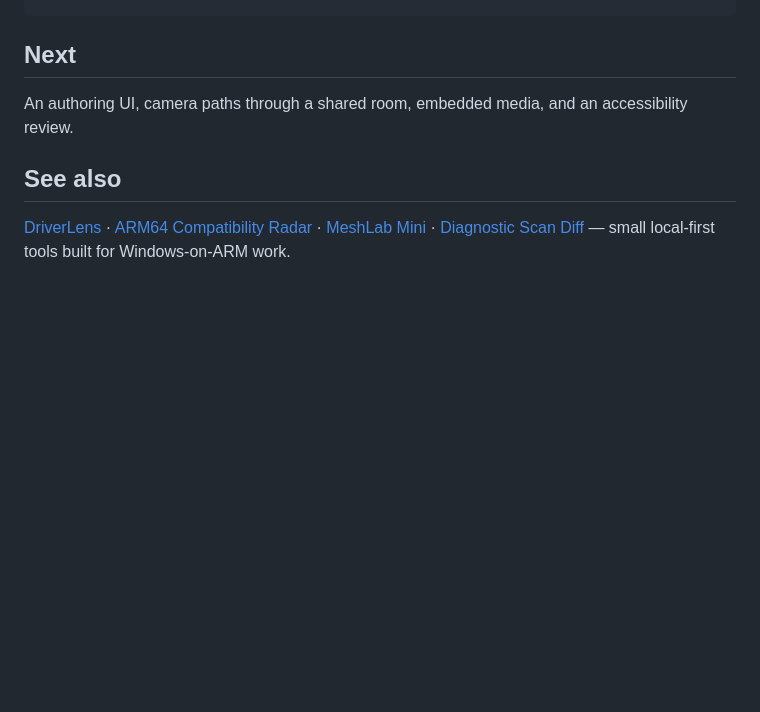
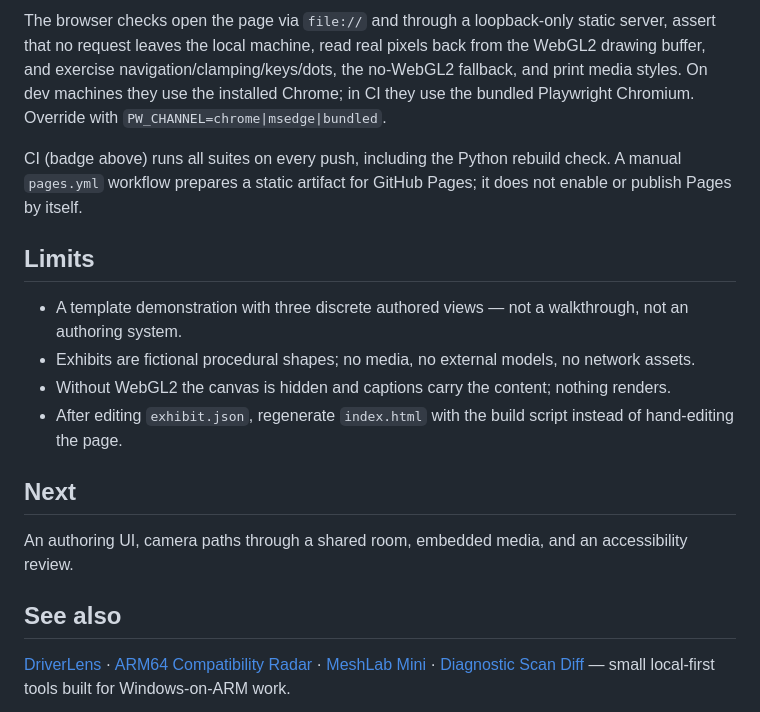
Before and after one commit to Fredy-E/Offline-Museum-Kit, a Markdown page: README.md, the part around one of its changes. GitHub-like rendering; blank space fills up the shorter version.

```diff
--- a/README.md
+++ b/README.md
@@ -34,3 +63,13 @@ node tests/exhibit.test.cjs
+The browser checks open the page via `file://` and through a loopback-only static server, assert that no request leaves the local machine, read real pixels back from the WebGL2 drawing buffer, and exercise navigation/clamping/keys/dots, the no-WebGL2 fallback, and print media styles. On dev machines they use the installed Chrome; in CI they use the bundled Playwright Chromium. Override with `PW_CHANNEL=chrome|msedge|bundled`.
+
+CI (badge above) runs all suites on every push, including the Python rebuild check. A manual `pages.yml` workflow prepares a static artifact for GitHub Pages; it does not enable or publish Pages by itself.
+
+## Limits
+
+- A template demonstration with three discrete authored views — not a walkthrough, not an authoring system.
+- Exhibits are fictional procedural shapes; no media, no external models, no network assets.
+- Without WebGL2 the canvas is hidden and captions carry the content; nothing renders.
+- After editing `exhibit.json`, regenerate `index.html` with the build script instead of hand-editing the page.
 
 ## Next
 
```
Also changed, not shown: other parts of README.md (+31 -2 lines), docs/images/app.png (added), 10 other files.
